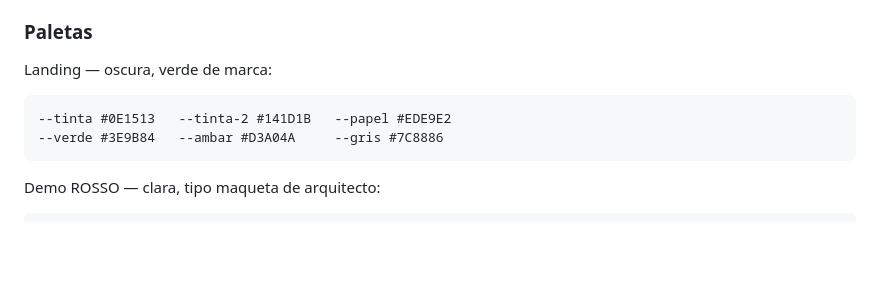
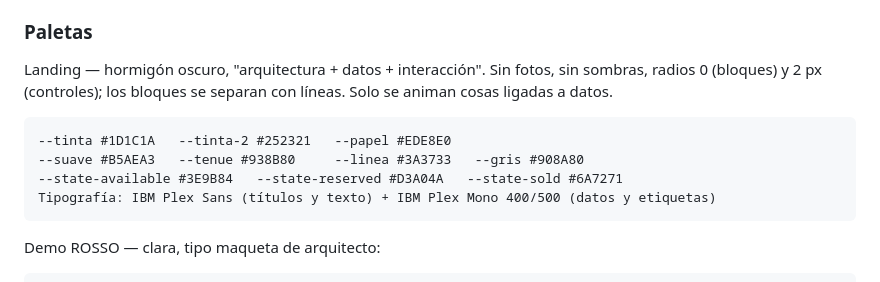
Before and after one commit to bmsebastian2/armadoporcota, a Markdown page: CLAUDE.md, the part around the change. Drawn GitHub-style; blank space fills up the shorter version.

Commit message:
CLAUDE.md: paleta y tipografía nuevas de la landing
Co-Authored-By: Claude Opus 5.5 <noreply@anthropic.com>

````diff
--- a/CLAUDE.md
+++ b/CLAUDE.md
@@ -93,10 +93,14 @@ dependencias. Se despliega arrastrando la carpeta a Vercel.
 
 ### Paletas
 
-Landing — oscura, verde de marca:
+Landing — hormigón oscuro, "arquitectura + datos + interacción". Sin fotos, sin
+sombras, radios 0 (bloques) y 2 px (controles); los bloques se separan con líneas.
+Solo se animan cosas ligadas a datos.
 ```
---tinta #0E1513   --tinta-2 #141D1B   --papel #EDE9E2
---verde #3E9B84   --ambar #D3A04A     --gris #7C8886
+--tinta #1D1C1A   --tinta-2 #252321   --papel #EDE8E0
+--suave #B5AEA3   --tenue #938B80     --linea #3A3733   --gris #908A80
+--state-available #3E9B84   --state-reserved #D3A04A   --state-sold #6A7271
+Tipografía: IBM Plex Sans (títulos y texto) + IBM Plex Mono 400/500 (datos y etiquetas)
 ```
 
 Demo ROSSO — clara, tipo maqueta de arquitecto:
````
